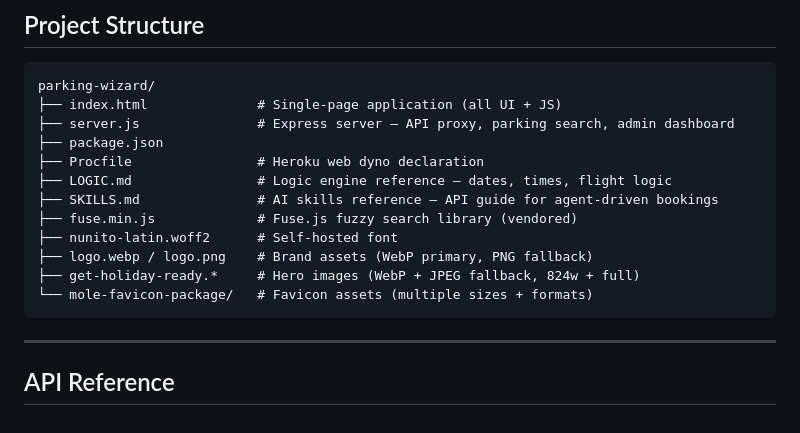
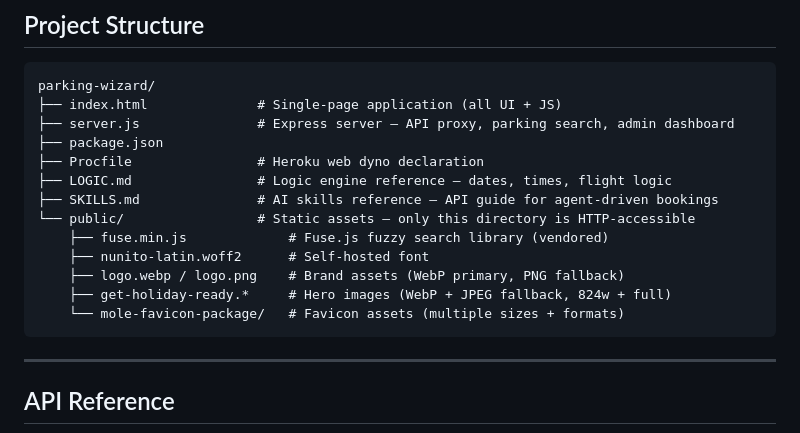
Before and after one commit to matthewpack/parking-wizard, a Markdown page: README.md, the part around the change. Drawn GitHub-style.

````diff
--- a/README.md
+++ b/README.md
@@ -84,11 +84,12 @@ parking-wizard/
 ├── Procfile                # Heroku web dyno declaration
 ├── LOGIC.md                # Logic engine reference — dates, times, flight logic
 ├── SKILLS.md               # AI skills reference — API guide for agent-driven bookings
-├── fuse.min.js             # Fuse.js fuzzy search library (vendored)
-├── nunito-latin.woff2      # Self-hosted font
-├── logo.webp / logo.png    # Brand assets (WebP primary, PNG fallback)
-├── get-holiday-ready.*     # Hero images (WebP + JPEG fallback, 824w + full)
-└── mole-favicon-package/   # Favicon assets (multiple sizes + formats)
+└── public/                 # Static assets — only this directory is HTTP-accessible
+    ├── fuse.min.js             # Fuse.js fuzzy search library (vendored)
+    ├── nunito-latin.woff2      # Self-hosted font
+    ├── logo.webp / logo.png    # Brand assets (WebP primary, PNG fallback)
+    ├── get-holiday-ready.*     # Hero images (WebP + JPEG fallback, 824w + full)
+    └── mole-favicon-package/   # Favicon assets (multiple sizes + formats)
 ```
 
 ---
````
Also changed, not shown: LOGIC.md (+62 -3 lines).
